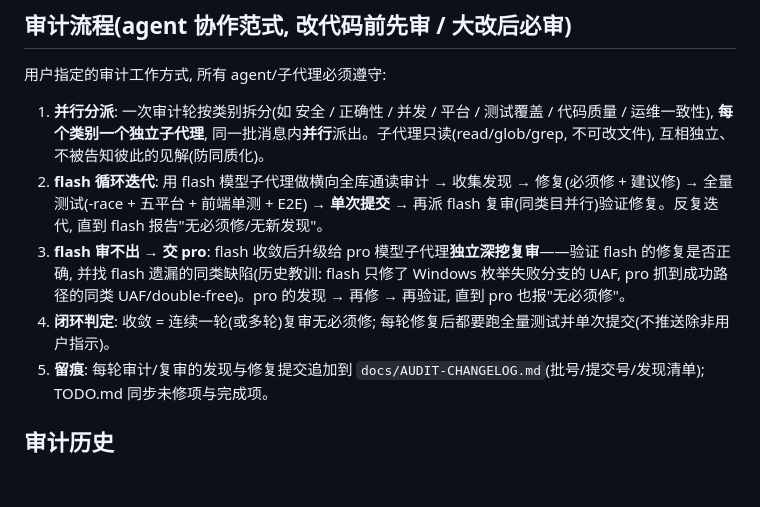
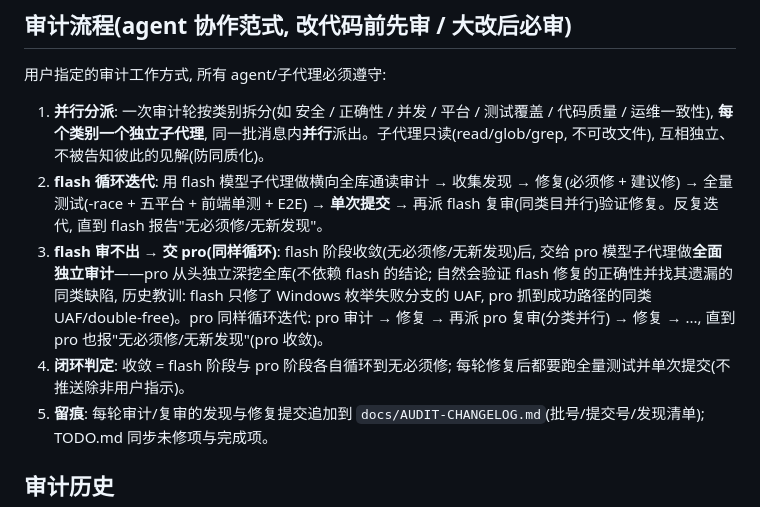
Before and after one commit to 0gl20shk0sbt36/mtls-gateway, a Markdown page: AGENTS.md, the part around the change. GitHub-like rendering; blank space fills up the shorter version.

Commit message:
docs: AGENTS.md 审计流程第 3 点修正 — pro 为全面独立审计且同样循环迭代到收敛(非仅复审 flash 修复)

```diff
--- a/AGENTS.md
+++ b/AGENTS.md
@@ -54,8 +54,8 @@ gofmt -l cmd internal  # 应为空(CI 强制)
 
 1. **并行分派**: 一次审计轮按类别拆分(如 安全 / 正确性 / 并发 / 平台 / 测试覆盖 / 代码质量 / 运维一致性), **每个类别一个独立子代理**, 同一批消息内**并行**派出。子代理只读(read/glob/grep, 不可改文件), 互相独立、不被告知彼此的见解(防同质化)。
 2. **flash 循环迭代**: 用 flash 模型子代理做横向全库通读审计 → 收集发现 → 修复(必须修 + 建议修) → 全量测试(-race + 五平台 + 前端单测 + E2E) → **单次提交** → 再派 flash 复审(同类目并行)验证修复。反复迭代, 直到 flash 报告"无必须修/无新发现"。
-3. **flash 审不出 → 交 pro**: flash 收敛后升级给 pro 模型子代理**独立深挖复审**——验证 flash 的修复是否正确, 并找 flash 遗漏的同类缺陷(历史教训: flash 只修了 Windows 枚举失败分支的 UAF, pro 抓到成功路径的同类 UAF/double-free)。pro 的发现 → 再修 → 再验证, 直到 pro 也报"无必须修"。
-4. **闭环判定**: 收敛 = 连续一轮(或多轮)复审无必须修; 每轮修复后都要跑全量测试并单次提交(不推送除非用户指示)。
+3. **flash 审不出 → 交 pro(同样循环)**: flash 阶段收敛(无必须修/无新发现)后, 交给 pro 模型子代理做**全面独立审计**——pro 从头独立深挖全库(不依赖 flash 的结论; 自然会验证 flash 修复的正确性并找其遗漏的同类缺陷, 历史教训: flash 只修了 Windows 枚举失败分支的 UAF, pro 抓到成功路径的同类 UAF/double-free)。pro 同样循环迭代: pro 审计 → 修复 → 再派 pro 复审(分类并行) → 修复 → ..., 直到 pro 也报"无必须修/无新发现"(pro 收敛)。
+4. **闭环判定**: 收敛 = flash 阶段与 pro 阶段各自循环到无必须修; 每轮修复后都要跑全量测试并单次提交(不推送除非用户指示)。
 5. **留痕**: 每轮审计/复审的发现与修复提交追加到 `docs/AUDIT-CHANGELOG.md`(批号/提交号/发现清单); TODO.md 同步未修项与完成项。
 
 ## 审计历史
```
